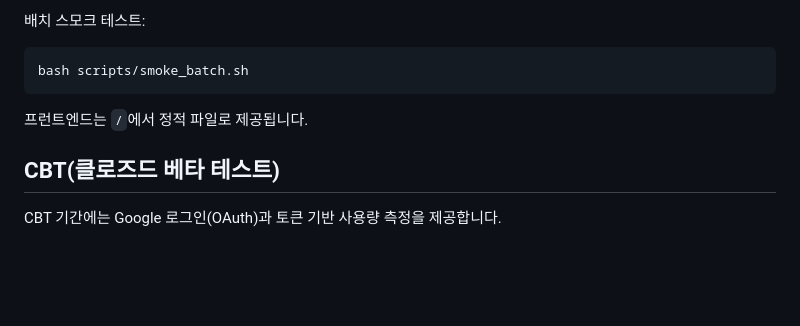
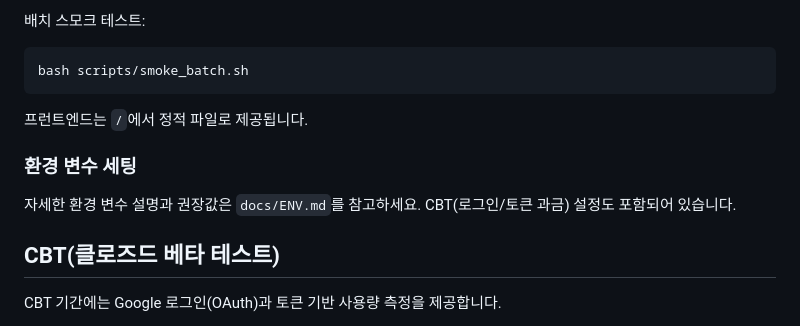
Before and after one commit to ksw6895/jokbodude, a Markdown page: README.md, the part around the change. Rendered like a GitHub page; blank space fills up the shorter version.

Commit message:
docs(env): add environment variable setup guide and update README link; ensure .env.example matches CBT features

```diff
--- a/README.md
+++ b/README.md
@@ -74,6 +74,9 @@ bash scripts/smoke_batch.sh
 
 프런트엔드는 `/`에서 정적 파일로 제공됩니다.
 
+### 환경 변수 세팅
+자세한 환경 변수 설명과 권장값은 `docs/ENV.md`를 참고하세요. CBT(로그인/토큰 과금) 설정도 포함되어 있습니다.
+
 ## CBT(클로즈드 베타 테스트)
 CBT 기간에는 Google 로그인(OAuth)과 토큰 기반 사용량 측정을 제공합니다.
 
```
Also changed, not shown: docs/ENV.md (added, +74 -0 lines).
